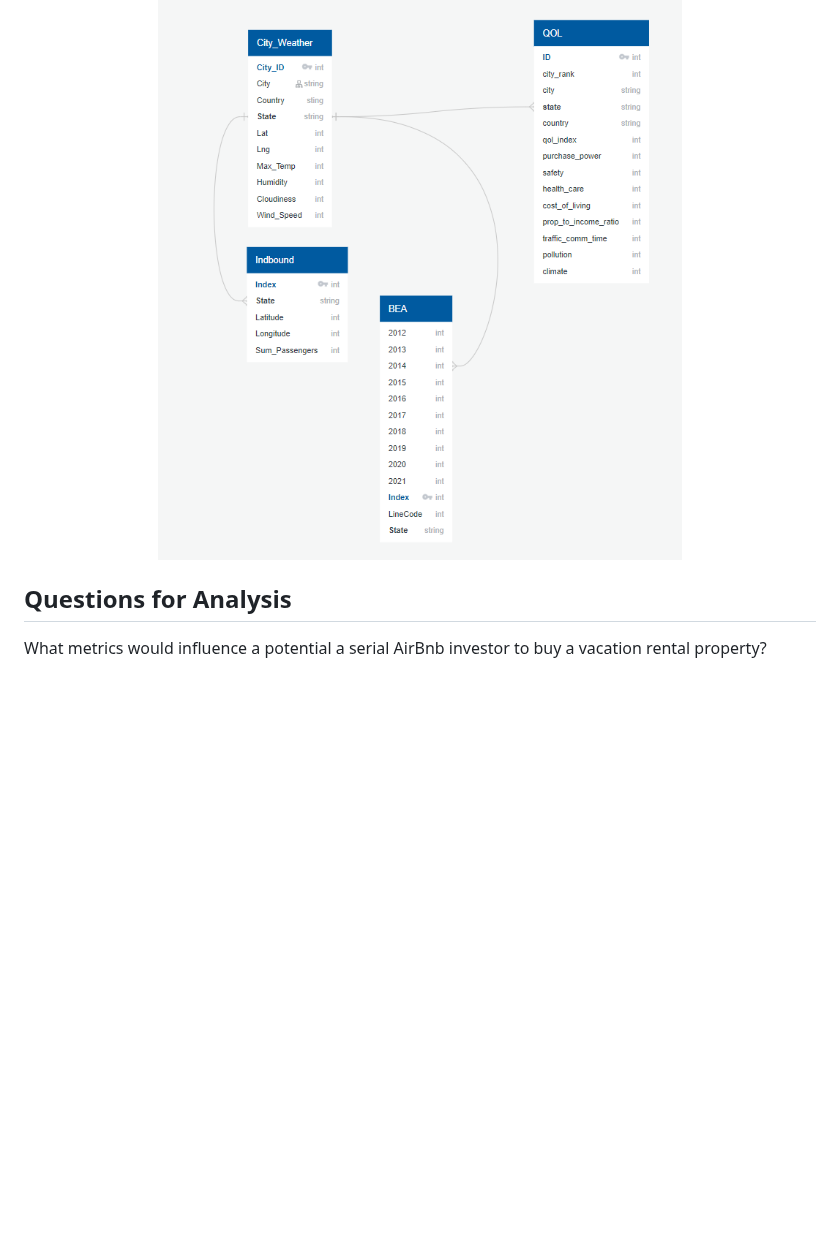
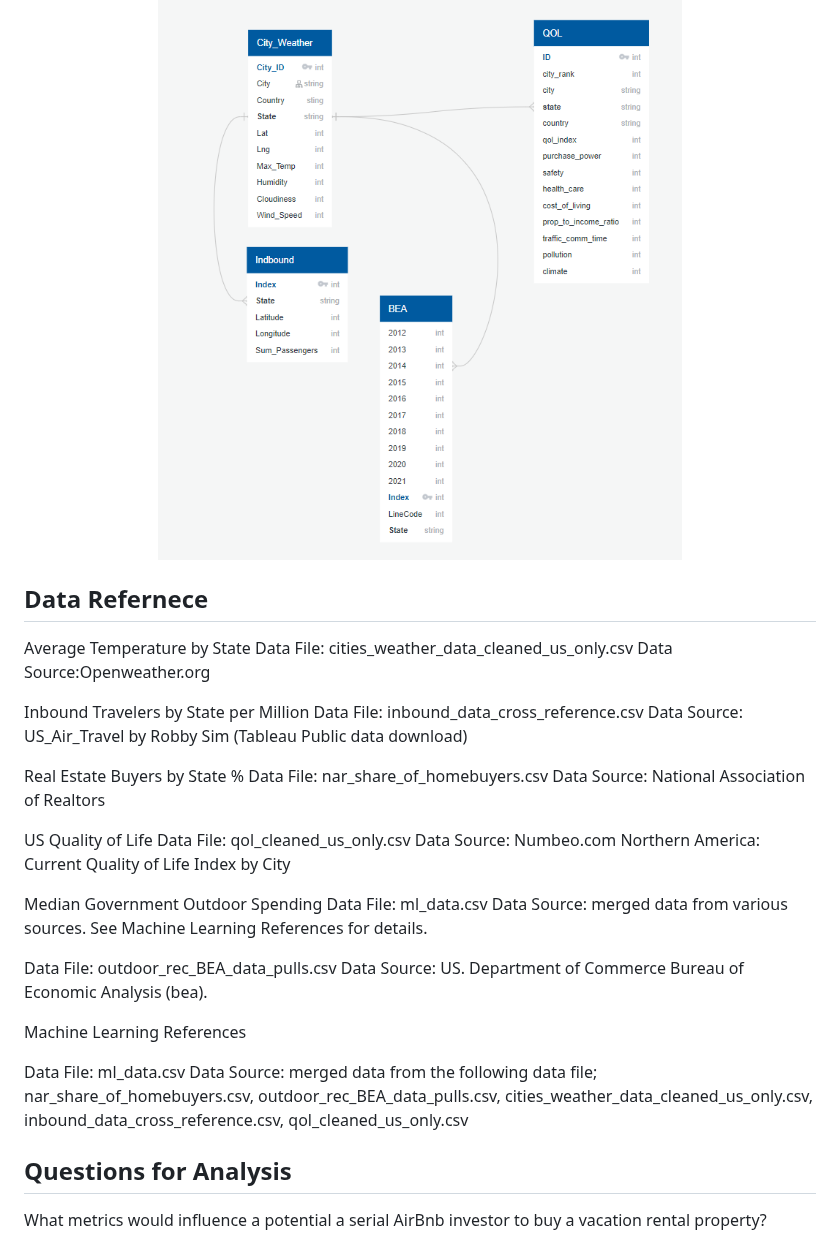
Before and after one commit to jakatz87/Final_Group_Project, a Markdown page: README.md, the part around the change. Rendered like a GitHub page; blank space fills up the shorter version.

```diff
--- a/README.md
+++ b/README.md
@@ -20,6 +20,38 @@ During the data research process, it was important to have a clear understanding
 The final project data is stored here: https://github.com/jakatz87/Final_Group_Project/tree/main/final_project_data
 
 <img src="https://github.com/jakatz87/Final_Group_Project/blob/main/Draft_DBSchema_6MAR23.png" width=100% height=25% />
+
+
+## Data Refernece
+
+Average Temperature by State
+Data File: cities_weather_data_cleaned_us_only.csv
+Data Source:Openweather.org
+
+Inbound Travelers by State per Million
+Data File: inbound_data_cross_reference.csv
+Data Source: US_Air_Travel by Robby Sim (Tableau Public data download)
+
+Real Estate Buyers by State %
+Data File: nar_share_of_homebuyers.csv
+Data Source: National Association of Realtors
+
+US Quality of Life
+Data File: qol_cleaned_us_only.csv
+Data Source: Numbeo.com Northern America: Current Quality of Life Index by City
+
+Median Government Outdoor Spending
+Data File: ml_data.csv
+Data Source: merged data from various sources. See Machine Learning References for details.
+
+Data File: outdoor_rec_BEA_data_pulls.csv
+Data Source: US. Department of Commerce Bureau of Economic Analysis (bea).
+
+Machine Learning References
+
+Data File: ml_data.csv
+Data Source: merged data from the following data file; nar_share_of_homebuyers.csv, outdoor_rec_BEA_data_pulls.csv, cities_weather_data_cleaned_us_only.csv, inbound_data_cross_reference.csv, qol_cleaned_us_only.csv
+
 
 
 ## Questions for Analysis
```
